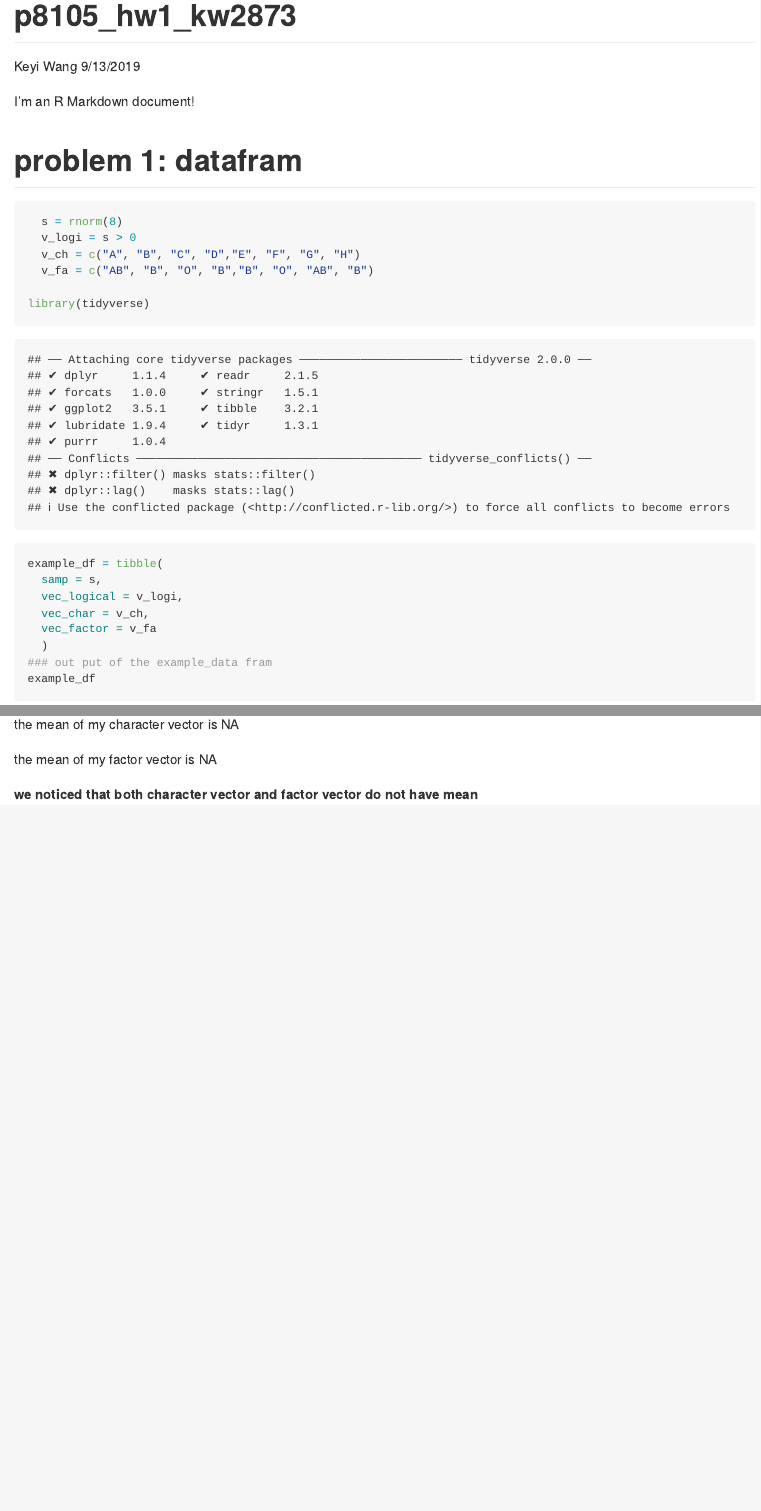
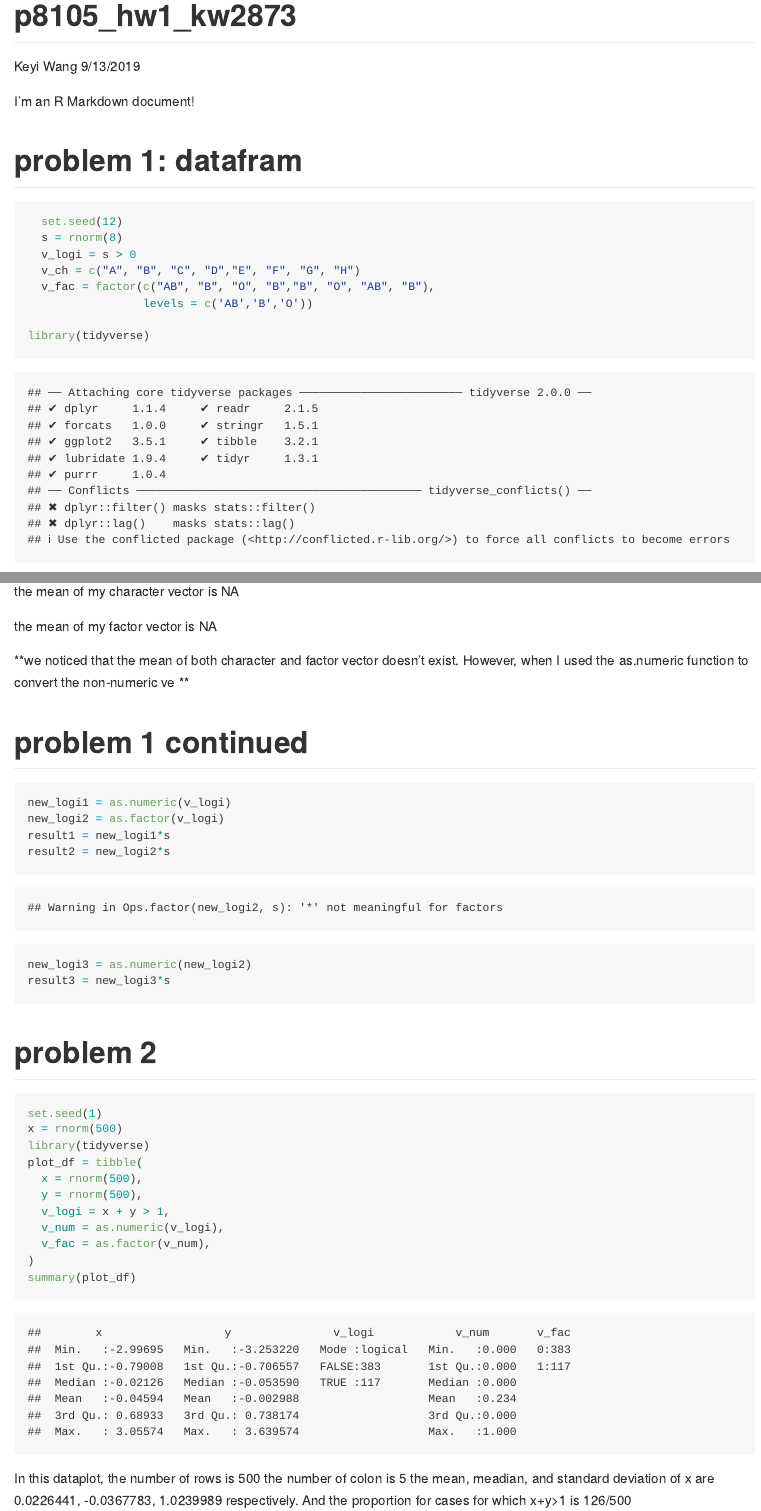
Before and after one commit to wkygczhhl82630965/p8105_hw1_kw2873, an R Markdown document (p8105_hw1_kw2873.Rmd): the page in a window 1100 px wide, from its top, and a second part further down, joined at a grey line. Rendered offline with R 4.5, knitr and Pandoc, with nearby package versions; code that draws random numbers runs with fixed seeds of ours.

Commit message:
a  second update for the rmd homework

````diff
--- a/p8105_hw1_kw2873.Rmd
+++ b/p8105_hw1_kw2873.Rmd
@@ -11,18 +11,19 @@ I'm an R Markdown document!
 
 
 ```{r}
-
+  set.seed(12)
   s = rnorm(8)
   v_logi = s > 0
   v_ch = c("A", "B", "C", "D","E", "F", "G", "H")
-  v_fa = c("AB", "B", "O", "B","B", "O", "AB", "B")
+  v_fac = factor(c("AB", "B", "O", "B","B", "O", "AB", "B"),
+                 levels = c('AB','B','O'))
 
 library(tidyverse)
 example_df = tibble(
   samp = s,
   vec_logical = v_logi,
   vec_char = v_ch,
-  vec_factor = v_fa
+  vec_factor = v_fac
   )
 ### out put of the example_data fram
 example_df
@@ -38,11 +44,39 @@ the mean of my logical vector is `r mean(v_logi)`
 
 the mean of my character vector is `r mean(v_ch)`
 
-the mean of my factor vector is `r mean(v_fa)`
+the mean of my factor vector is `r mean(v_fac)`
 
-**we noticed that both character vector and factor vector
-do not have mean**
+**we noticed that the mean of both character  and factor vector
+doesn't exist. However, when I used the as.numeric function to
+convert the non-numeric ve **
 
+
+# problem 1 continued
 ```{r}
+new_logi1 = as.numeric(v_logi)
+new_logi2 = as.factor(v_logi)
+result1 = new_logi1*s
+result2 = new_logi2*s
+new_logi3 = as.numeric(new_logi2)
+result3 = new_logi3*s
+```
 
+# problem 2
+```{r}
+set.seed(1)
+x = rnorm(500)
+library(tidyverse)
+plot_df = tibble(
+  x = rnorm(500),
+  y = rnorm(500),
+  v_logi = x + y > 1,
+  v_num = as.numeric(v_logi),
+  v_fac = as.factor(v_num),
+)
+summary(plot_df)
 ```
+In this dataplot, the number of rows is `r nrow(plot_df)`
+the number of colon is `r ncol(plot_df)`
+the mean, meadian, and standard deviation of x are
+`r mean(x)`, `r median(x)`, `r var(x)` respectively.
+And the proportion for cases for which x+y>1 is 126/500
````
Also changed, not shown: p8105_hw1_kw2873.md, p8105_hw1_kw2873.Rmd (7 more changed lines).
